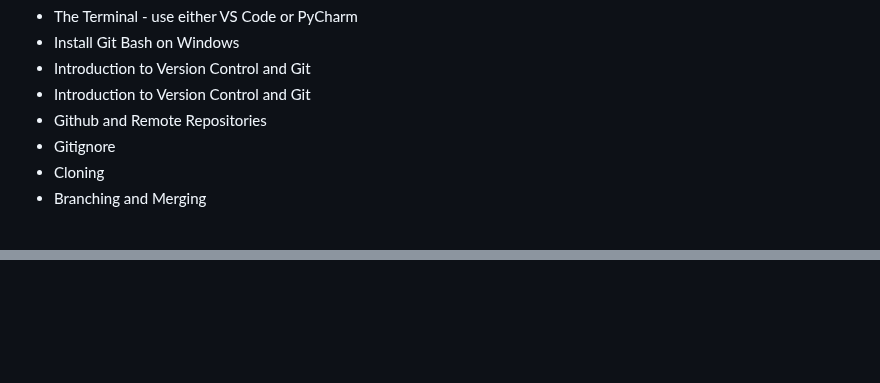
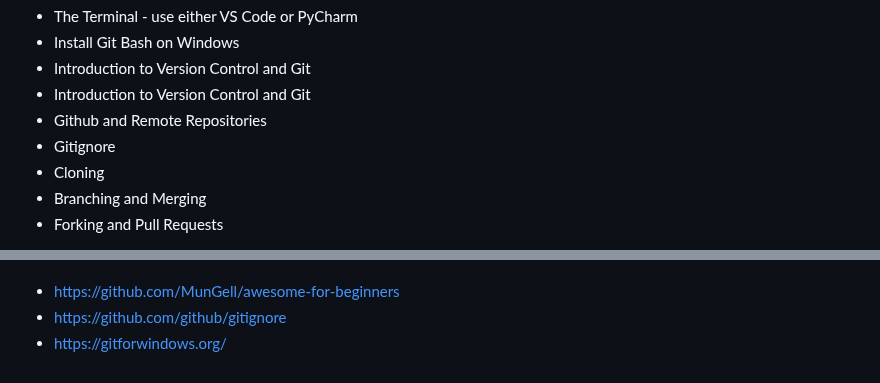
Before and after one commit to Masoudmashayekh/100_days_of_code_Python, a Markdown page: README.md, 2 parts joined by grey strips. Drawn GitHub-style; blank space fills up the shorter version.

Commit message:
finish day 70

```diff
--- a/README.md
+++ b/README.md
@@ -963,6 +963,7 @@ What I Learned:
 - Gitignore
 - Cloning
 - Branching and Merging
--
+- Forking and Pull Requests
+
 
 Link to work:
@@ -970 +971,4 @@ Link to work:
 Useful links:
+- https://github.com/MunGell/awesome-for-beginners
+- https://github.com/github/gitignore
+- https://gitforwindows.org/
```
Also changed, not shown: other parts of README.md (+1 -1 lines).
